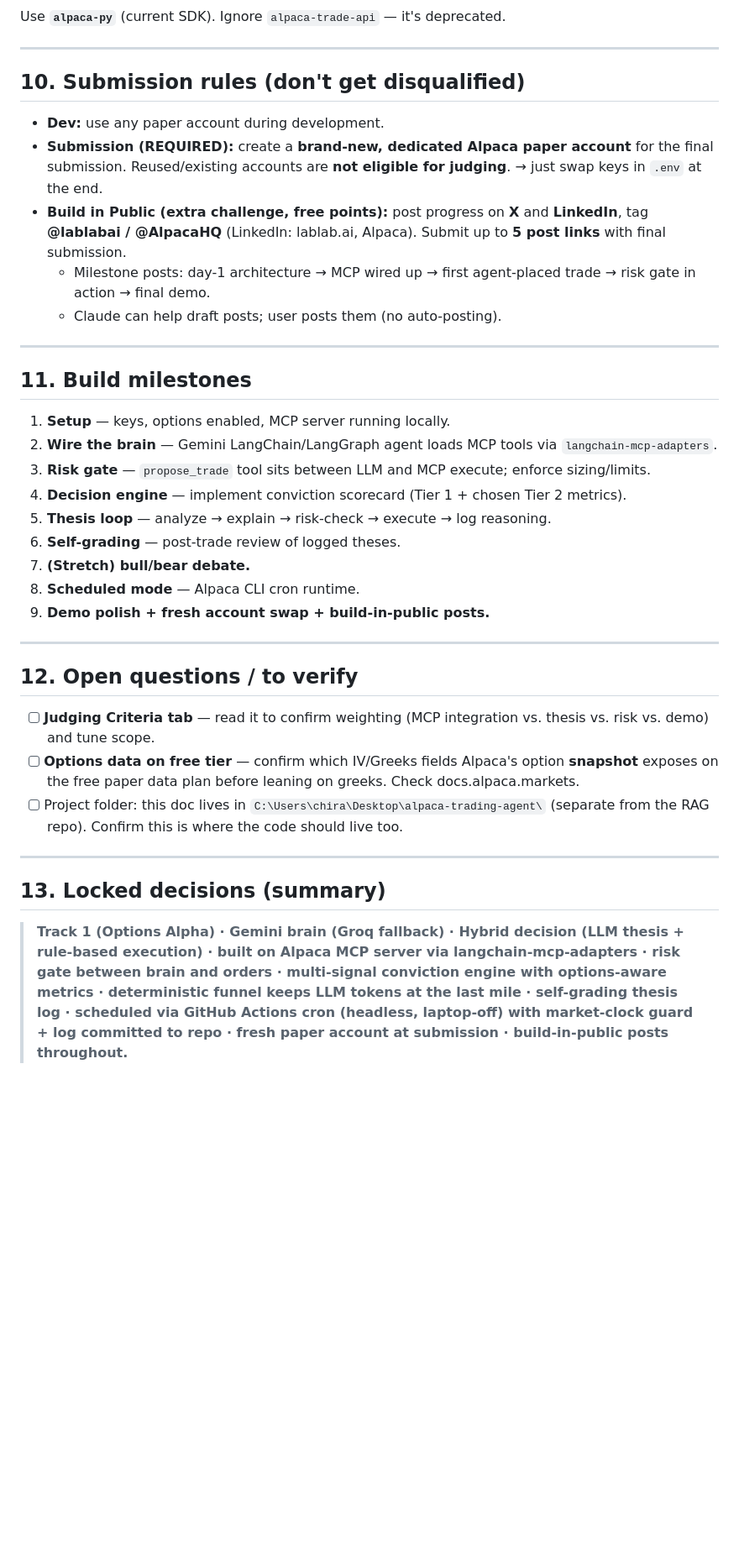
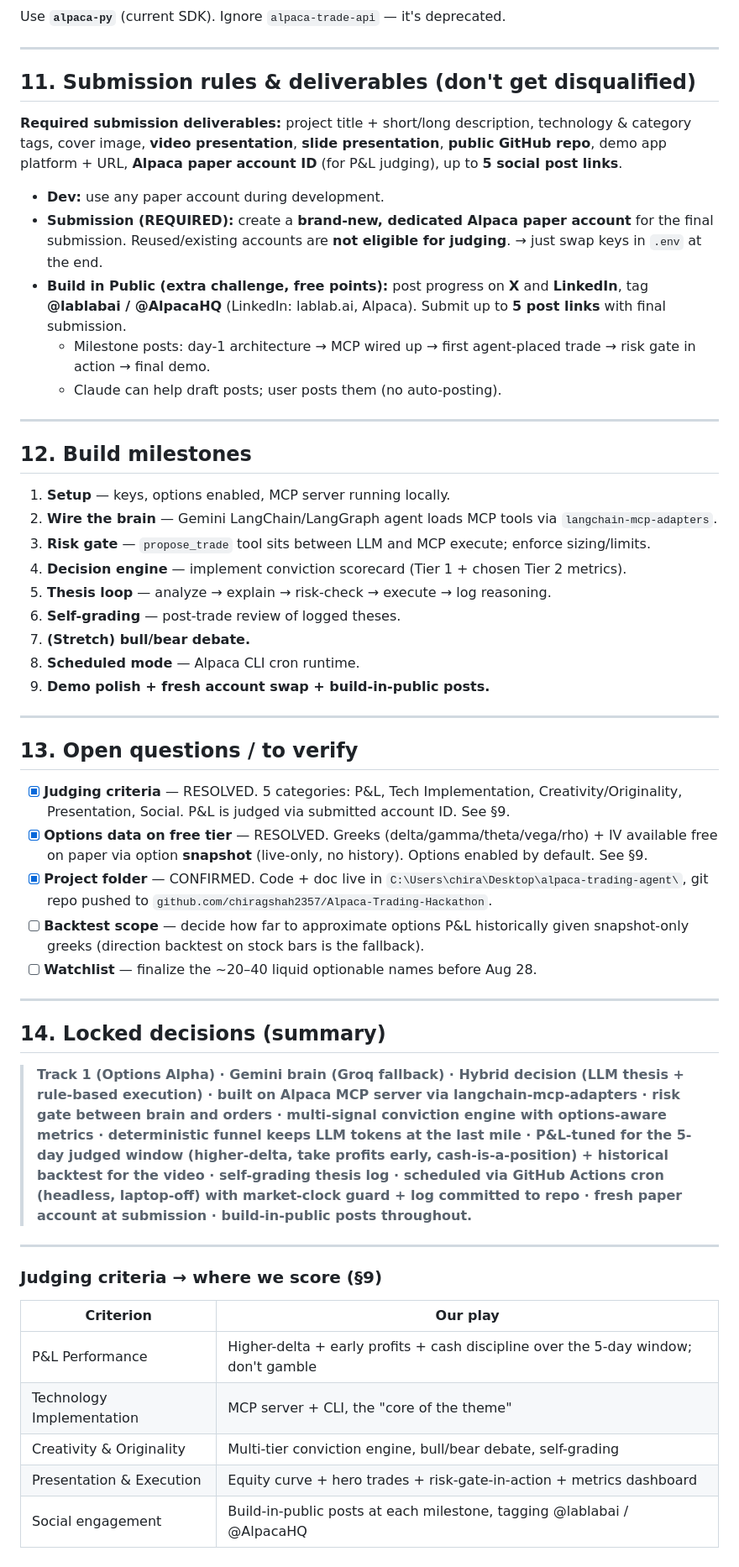
Before and after one commit to chiragshah2357/Alpaca-Trading-Hackathon, a Markdown page: planning.md, the part around one of its changes. Shown at 84% size. Rendered like a GitHub page; blank space fills up the shorter version.

```diff
--- a/planning.md
+++ b/planning.md
@@ -290,7 +323,9 @@ Use **`alpaca-py`** (current SDK). Ignore `alpaca-trade-api` — it's deprecated
 
 ---
 
-## 10. Submission rules (don't get disqualified)
+## 11. Submission rules & deliverables (don't get disqualified)
+
+**Required submission deliverables:** project title + short/long description, technology & category tags, cover image, **video presentation**, **slide presentation**, **public GitHub repo**, demo app platform + URL, **Alpaca paper account ID** (for P&L judging), up to **5 social post links**.
 
 - **Dev:** use any paper account during development.
 - **Submission (REQUIRED):** create a **brand-new, dedicated Alpaca paper account** for the final submission. Reused/existing accounts are **not eligible for judging**. → just swap keys in `.env` at the end.
@@ -300,7 +335,7 @@ Use **`alpaca-py`** (current SDK). Ignore `alpaca-trade-api` — it's deprecated
 
 ---
 
-## 11. Build milestones
+## 12. Build milestones
 
 1. **Setup** — keys, options enabled, MCP server running locally.
 2. **Wire the brain** — Gemini LangChain/LangGraph agent loads MCP tools via `langchain-mcp-adapters`.
@@ -314,14 +349,27 @@ Use **`alpaca-py`** (current SDK). Ignore `alpaca-trade-api` — it's deprecated
 
 ---
 
-## 12. Open questions / to verify
+## 13. Open questions / to verify
 
-- [ ] **Judging Criteria tab** — read it to confirm weighting (MCP integration vs. thesis vs. risk vs. demo) and tune scope.
-- [ ] **Options data on free tier** — confirm which IV/Greeks fields Alpaca's option **snapshot** exposes on the free paper data plan before leaning on greeks. Check docs.alpaca.markets.
-- [ ] Project folder: this doc lives in `C:\Users\chira\Desktop\alpaca-trading-agent\` (separate from the RAG repo). Confirm this is where the code should live too.
+- [x] **Judging criteria** — RESOLVED. 5 categories: P&L, Tech Implementation, Creativity/Originality, Presentation, Social. P&L is judged via submitted account ID. See §9.
+- [x] **Options data on free tier** — RESOLVED. Greeks (delta/gamma/theta/vega/rho) + IV available free on paper via option **snapshot** (live-only, no history). Options enabled by default. See §9.
+- [x] **Project folder** — CONFIRMED. Code + doc live in `C:\Users\chira\Desktop\alpaca-trading-agent\`, git repo pushed to `github.com/chiragshah2357/Alpaca-Trading-Hackathon`.
+- [ ] **Backtest scope** — decide how far to approximate options P&L historically given snapshot-only greeks (direction backtest on stock bars is the fallback).
+- [ ] **Watchlist** — finalize the ~20–40 liquid optionable names before Aug 28.
 
 ---
 
-## 13. Locked decisions (summary)
+## 14. Locked decisions (summary)
 
-> **Track 1 (Options Alpha) · Gemini brain (Groq fallback) · Hybrid decision (LLM thesis + rule-based execution) · built on Alpaca MCP server via langchain-mcp-adapters · risk gate between brain and orders · multi-signal conviction engine with options-aware metrics · deterministic funnel keeps LLM tokens at the last mile · self-grading thesis log · scheduled via GitHub Actions cron (headless, laptop-off) with market-clock guard + log committed to repo · fresh paper account at submission · build-in-public posts throughout.**
+> **Track 1 (Options Alpha) · Gemini brain (Groq fallback) · Hybrid decision (LLM thesis + rule-based execution) · built on Alpaca MCP server via langchain-mcp-adapters · risk gate between brain and orders · multi-signal conviction engine with options-aware metrics · deterministic funnel keeps LLM tokens at the last mile · P&L-tuned for the 5-day judged window (higher-delta, take profits early, cash-is-a-position) + historical backtest for the video · self-grading thesis log · scheduled via GitHub Actions cron (headless, laptop-off) with market-clock guard + log committed to repo · fresh paper account at submission · build-in-public posts throughout.**
+
+---
+
+### Judging criteria → where we score (§9)
+| Criterion | Our play |
+|-----------|----------|
+| P&L Performance | Higher-delta + early profits + cash discipline over the 5-day window; don't gamble |
+| Technology Implementation | MCP server + CLI, the "core of the theme" |
+| Creativity & Originality | Multi-tier conviction engine, bull/bear debate, self-grading |
+| Presentation & Execution | Equity curve + hero trades + risk-gate-in-action + metrics dashboard |
+| Social engagement | Build-in-public posts at each milestone, tagging @lablabai / @AlpacaHQ |
```
Also changed, not shown: other parts of planning.md (+35 -2 lines).
